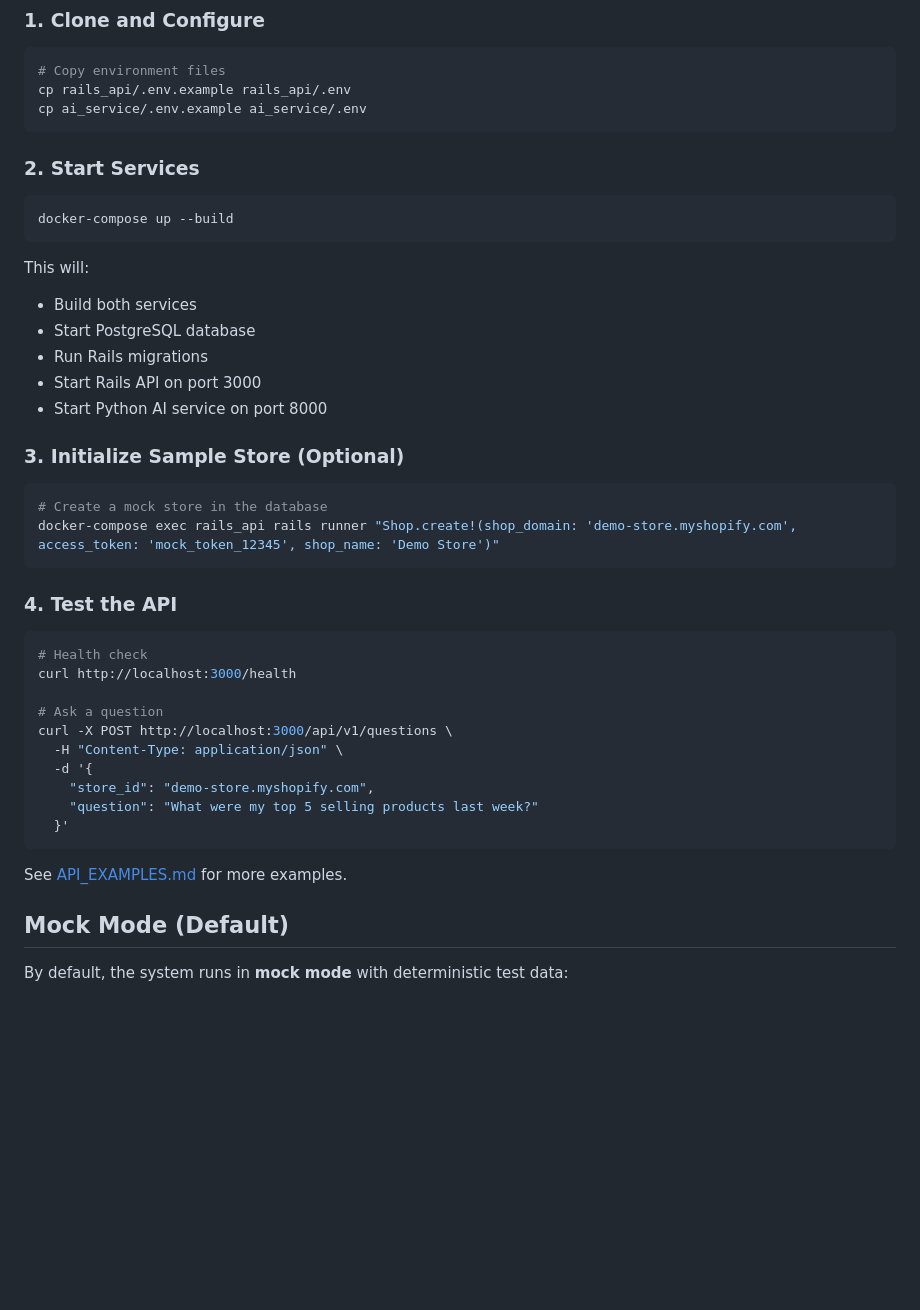
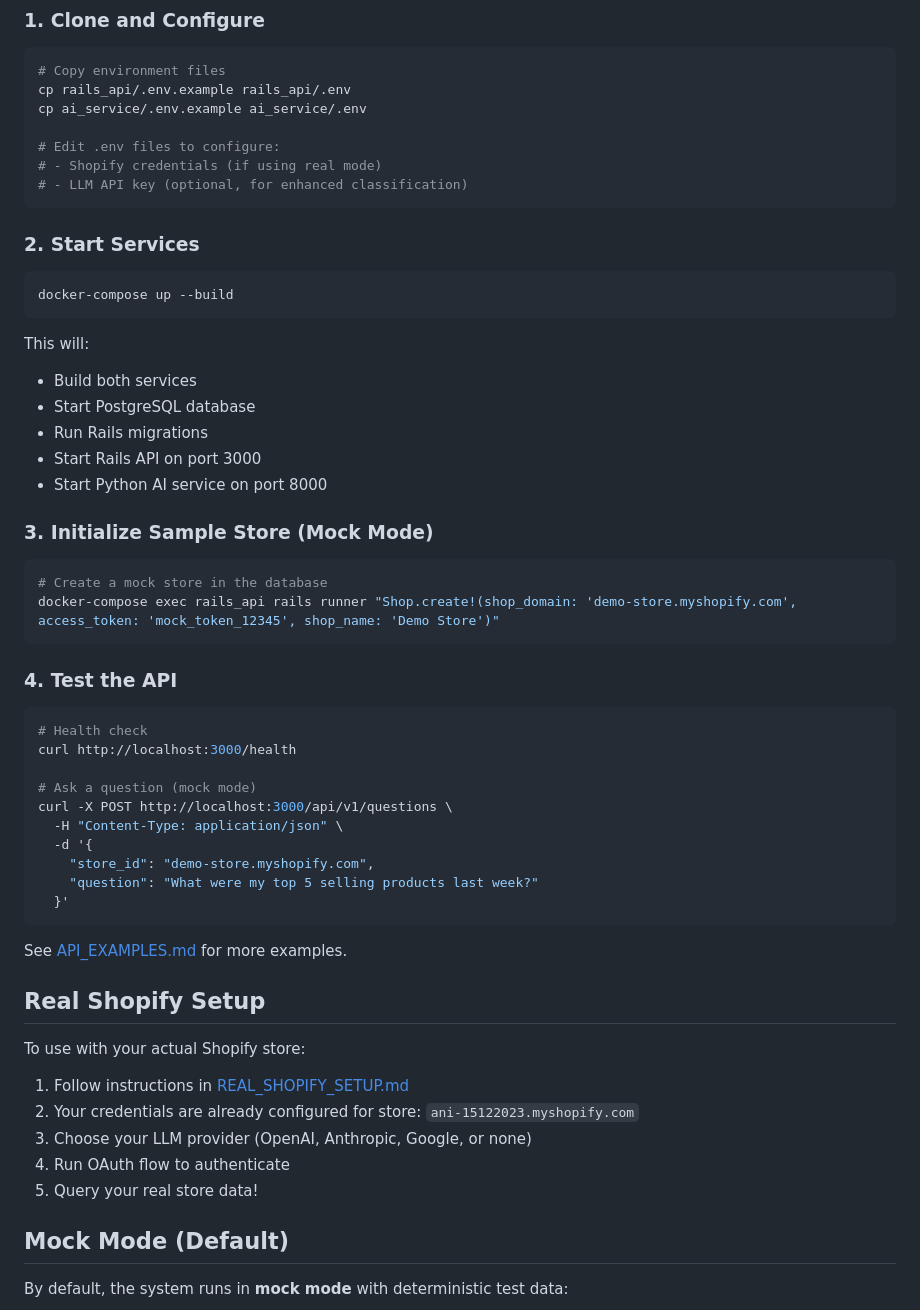
Before and after one commit to anita5511/shopify, a Markdown page: README.md, the part around one of its changes. Rendered like a GitHub page; blank space fills up the shorter version.

````diff
--- a/README.md
+++ b/README.md
@@ -24,6 +24,10 @@ See [ARCHITECTURE.md](./ARCHITECTURE.md) for detailed design documentation.
 # Copy environment files
 cp rails_api/.env.example rails_api/.env
 cp ai_service/.env.example ai_service/.env
+
+# Edit .env files to configure:
+# - Shopify credentials (if using real mode)
+# - LLM API key (optional, for enhanced classification)
 ```
 
 ### 2. Start Services
@@ -39,7 +43,7 @@ This will:
 - Start Rails API on port 3000
 - Start Python AI service on port 8000
 
-### 3. Initialize Sample Store (Optional)
+### 3. Initialize Sample Store (Mock Mode)
 
 ```bash
 # Create a mock store in the database
@@ -52,7 +56,7 @@ docker-compose exec rails_api rails runner "Shop.create!(shop_domain: 'demo-stor
 # Health check
 curl http://localhost:3000/health
 
-# Ask a question
+# Ask a question (mock mode)
 curl -X POST http://localhost:3000/api/v1/questions \
   -H "Content-Type: application/json" \
   -d '{
@@ -62,6 +66,16 @@ curl -X POST http://localhost:3000/api/v1/questions \
 ```
 
 See [API_EXAMPLES.md](./API_EXAMPLES.md) for more examples.
+
+## Real Shopify Setup
+
+To use with your actual Shopify store:
+
+1. Follow instructions in [REAL_SHOPIFY_SETUP.md](./REAL_SHOPIFY_SETUP.md)
+2. Your credentials are already configured for store: `ani-15122023.myshopify.com`
+3. Choose your LLM provider (OpenAI, Anthropic, Google, or none)
+4. Run OAuth flow to authenticate
+5. Query your real store data!
 
 ## Mock Mode (Default)
 
````
Also changed, not shown: other parts of README.md (+26 -2 lines).
